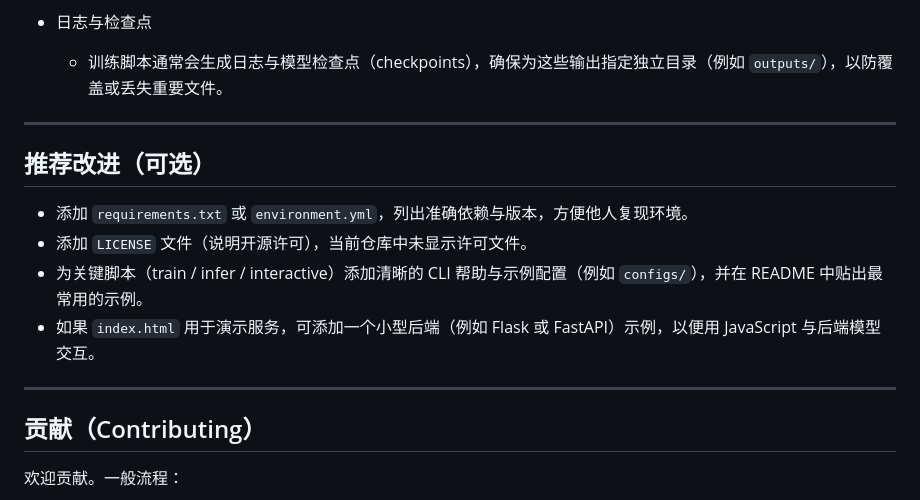
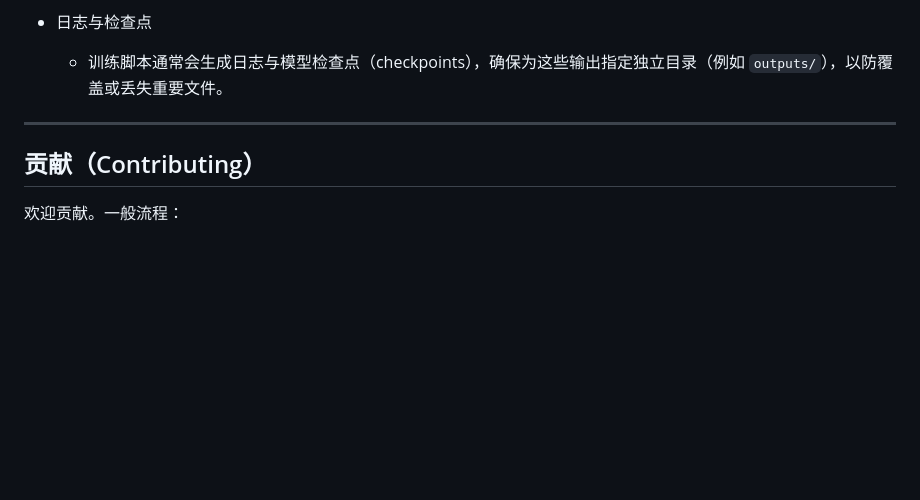
Before and after one commit to Blancacacher/Semantic-search-engine-for-campus-cafeterias, a Markdown page: README.md, the part around the change. Rendered like a GitHub page; blank space fills up the shorter version.

```diff
--- a/README.md
+++ b/README.md
@@ -135,14 +135,6 @@
 
 ---
 
-## 推荐改进（可选）
-
-- 添加 `requirements.txt` 或 `environment.yml`，列出准确依赖与版本，方便他人复现环境。
-- 添加 `LICENSE` 文件（说明开源许可），当前仓库中未显示许可文件。
-- 为关键脚本（train / infer / interactive）添加清晰的 CLI 帮助与示例配置（例如 `configs/`），并在 README 中贴出最常用的示例。
-- 如果 `index.html` 用于演示服务，可添加一个小型后端（例如 Flask 或 FastAPI）示例，以便用 JavaScript 与后端模型交互。
-
----
 
 ## 贡献（Contributing）
 
```
